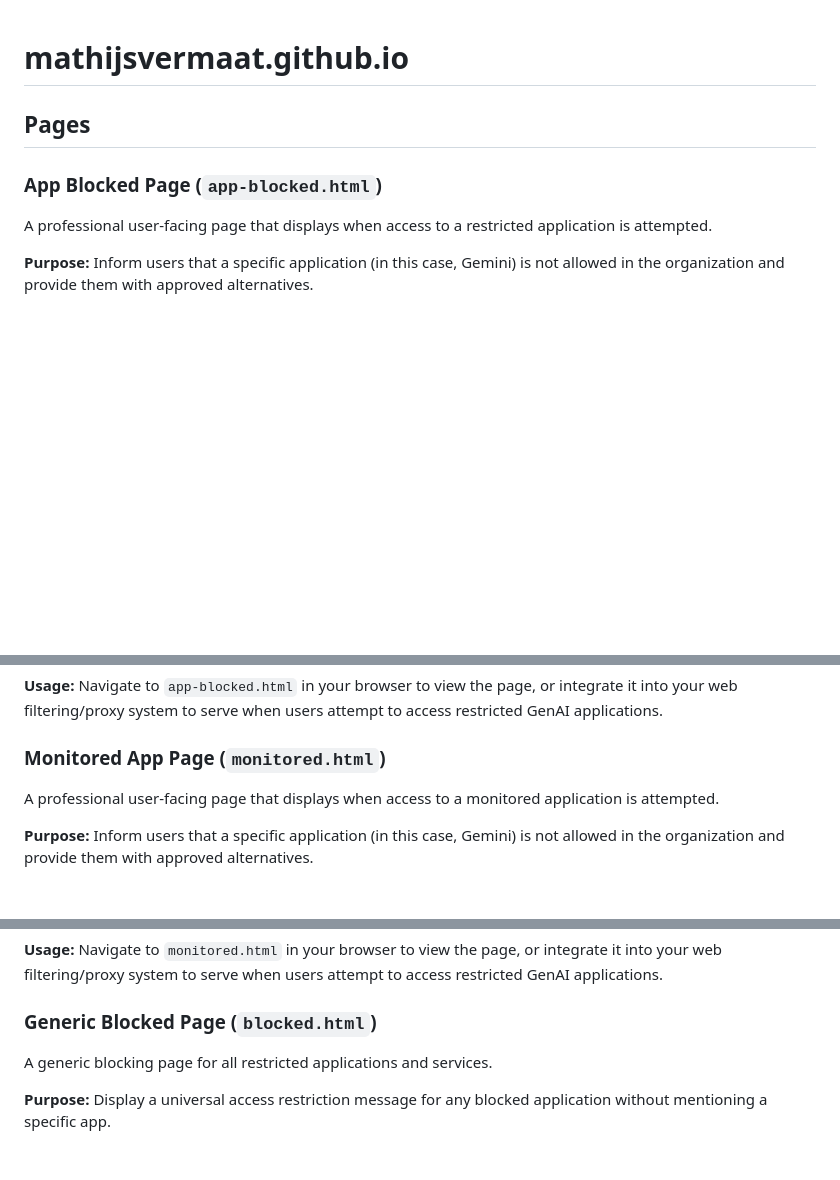
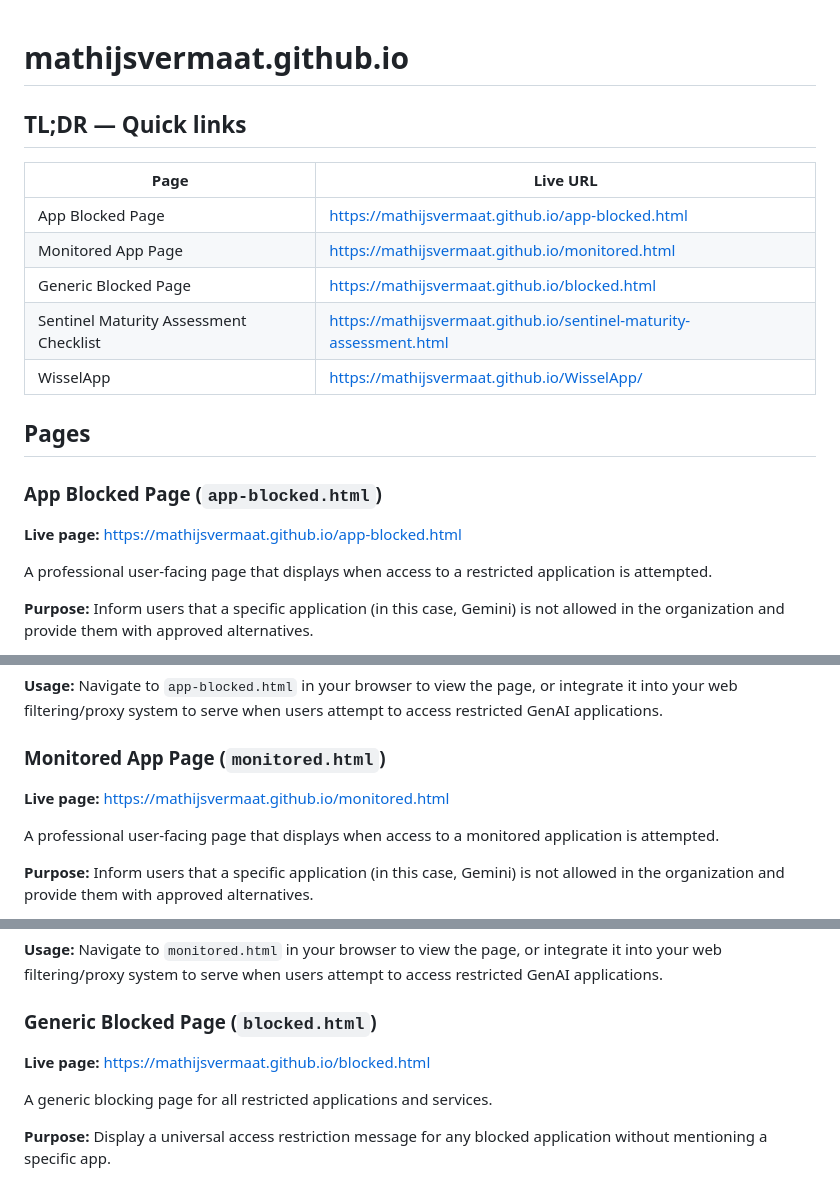
Before and after one commit to mathijsvermaat/mathijsvermaat.github.io, a Markdown page: README.md, 3 parts joined by grey strips. GitHub-like rendering; blank space fills up the shorter version.

Commit message:
Added url's to README file to the hosted pages in this repository to quickly jump to the actual page

```diff
--- a/README.md
+++ b/README.md
@@ -1,8 +1,20 @@
 # mathijsvermaat.github.io
+
+## TL;DR — Quick links
+
+| Page | Live URL |
+| --- | --- |
+| App Blocked Page | https://mathijsvermaat.github.io/app-blocked.html |
+| Monitored App Page | https://mathijsvermaat.github.io/monitored.html |
+| Generic Blocked Page | https://mathijsvermaat.github.io/blocked.html |
+| Sentinel Maturity Assessment Checklist | https://mathijsvermaat.github.io/sentinel-maturity-assessment.html |
+| WisselApp | https://mathijsvermaat.github.io/WisselApp/ |
 
 ## Pages
 
 ### App Blocked Page (`app-blocked.html`)
+
+**Live page:** https://mathijsvermaat.github.io/app-blocked.html
 
 A professional user-facing page that displays when access to a restricted application is attempted.
 
@@ -26,6 +38,8 @@ Navigate to `app-blocked.html` in your browser to view the page, or integrate it
 
 ### Monitored App Page (`monitored.html`)
 
+**Live page:** https://mathijsvermaat.github.io/monitored.html
+
 A professional user-facing page that displays when access to a monitored application is attempted.
 
 **Purpose:** Inform users that a specific application (in this case, Gemini) is not allowed in the organization and provide them with approved alternatives.
@@ -48,6 +62,8 @@ Navigate to `monitored.html` in your browser to view the page, or integrate it i
 
 ### Generic Blocked Page (`blocked.html`)
 
+**Live page:** https://mathijsvermaat.github.io/blocked.html
+
 A generic blocking page for all restricted applications and services.
 
 **Purpose:** Display a universal access restriction message for any blocked application without mentioning a specific app.
```
Also changed, not shown: other parts of README.md (+4 -0 lines).
